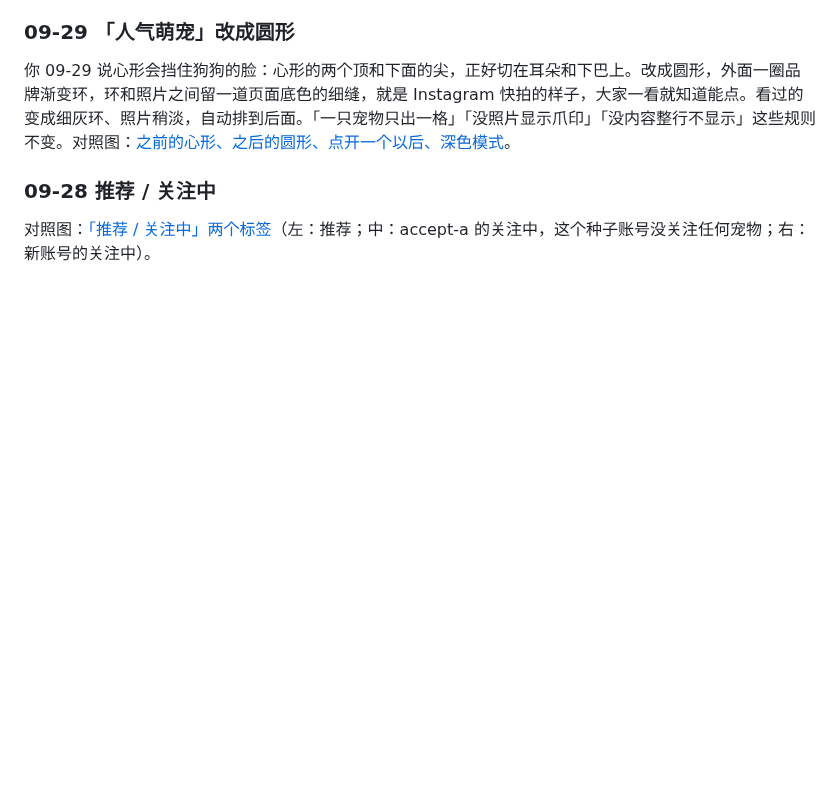
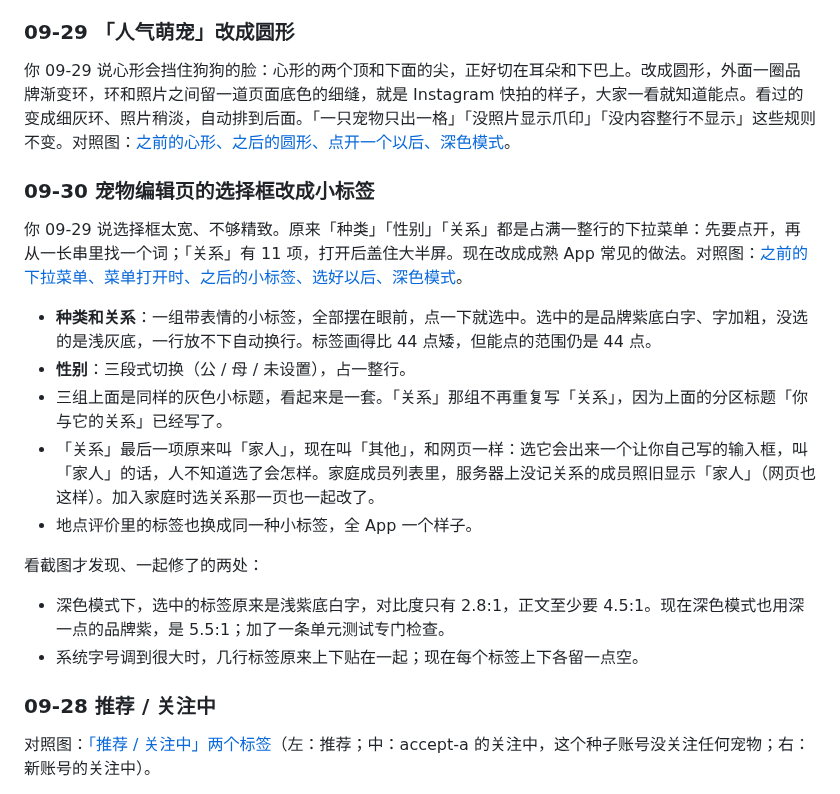
Before and after one commit to renrenmimi/PetNote, a Markdown page: ios-native/docs/visual-parity.md, the part around the change. Drawn GitHub-style; blank space fills up the shorter version.

Commit message:
Docs: the pet editor's chips, before and after
The owner's plain-language note on what changed in the editor and why, with
five screenshots side by side: the menus, a menu open, the chips, chips
chosen, and dark mode.

Co-Authored-By: Claude Opus 5.5 (1M context) <noreply@anthropic.com>

```diff
--- a/ios-native/docs/visual-parity.md
+++ b/ios-native/docs/visual-parity.md
@@ -85,6 +85,21 @@
 
 你 09-29 说心形会挡住狗狗的脸：心形的两个顶和下面的尖，正好切在耳朵和下巴上。改成圆形，外面一圈品牌渐变环，环和照片之间留一道页面底色的细缝，就是 Instagram 快拍的样子，大家一看就知道能点。看过的变成细灰环、照片稍淡，自动排到后面。「一只宠物只出一格」「没照片显示爪印」「没内容整行不显示」这些规则不变。对照图：[之前的心形、之后的圆形、点开一个以后、深色模式](visual-parity/spotlight-circles.jpg)。
 
+### 09-30 宠物编辑页的选择框改成小标签
+
+你 09-29 说选择框太宽、不够精致。原来「种类」「性别」「关系」都是占满一整行的下拉菜单：先要点开，再从一长串里找一个词；「关系」有 11 项，打开后盖住大半屏。现在改成成熟 App 常见的做法。对照图：[之前的下拉菜单、菜单打开时、之后的小标签、选好以后、深色模式](visual-parity/pet-editor-chips.jpg)。
+
+- **种类和关系**：一组带表情的小标签，全部摆在眼前，点一下就选中。选中的是品牌紫底白字、字加粗，没选的是浅灰底，一行放不下自动换行。标签画得比 44 点矮，但能点的范围仍是 44 点。
+- **性别**：三段式切换（公 / 母 / 未设置），占一整行。
+- 三组上面是同样的灰色小标题，看起来是一套。「关系」那组不再重复写「关系」，因为上面的分区标题「你与它的关系」已经写了。
+- 「关系」最后一项原来叫「家人」，现在叫「其他」，和网页一样：选它会出来一个让你自己写的输入框，叫「家人」的话，人不知道选了会怎样。家庭成员列表里，服务器上没记关系的成员照旧显示「家人」（网页也这样）。加入家庭时选关系那一页也一起改了。
+- 地点评价里的标签也换成同一种小标签，全 App 一个样子。
+
+看截图才发现、一起修了的两处：
+
+- 深色模式下，选中的标签原来是浅紫底白字，对比度只有 2.8:1，正文至少要 4.5:1。现在深色模式也用深一点的品牌紫，是 5.5:1；加了一条单元测试专门检查。
+- 系统字号调到很大时，几行标签原来上下贴在一起；现在每个标签上下各留一点空。
+
 ### 09-28 推荐 / 关注中
 
 对照图：[「推荐 / 关注中」两个标签](visual-parity/following.jpg)（左：推荐；中：accept-a 的关注中，这个种子账号没关注任何宠物；右：新账号的关注中）。
```
Also changed, not shown: ios-native/docs/visual-parity/pet-editor-chips.jpg (added).
